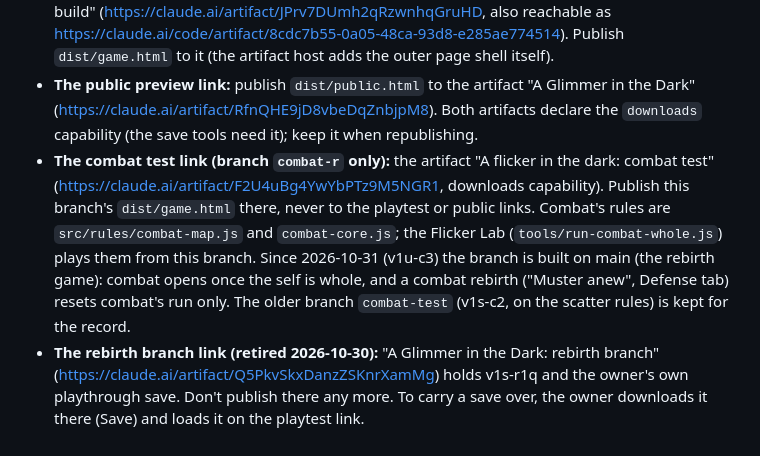
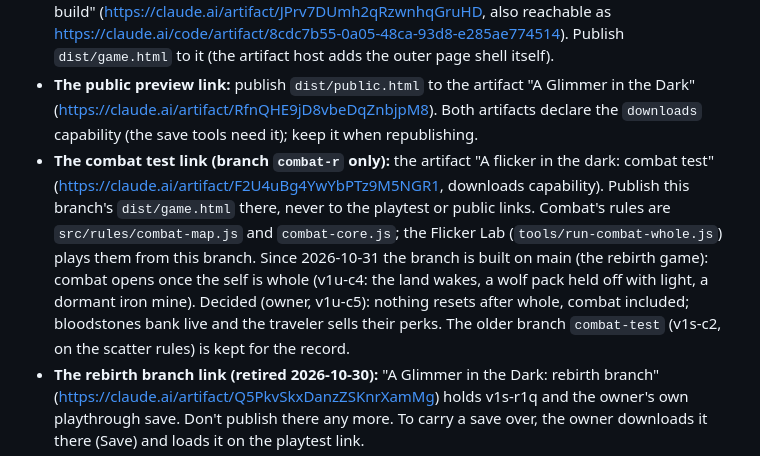
Before and after one commit to gdjustin/flicker, a Markdown page: CLAUDE.md, the part around the change. Rendered like a GitHub page.

Commit message:
docs: CLAUDE.md: no combat rebirths (v1u-c5)
Co-Authored-By: Claude Opus 5.5 <noreply@anthropic.com>
Claude-Session: https://claude.ai/code/session_01JwhrYgG4oEBea3aPP8a59s

```diff
--- a/CLAUDE.md
+++ b/CLAUDE.md
@@ -17,7 +17,7 @@ Notes for Claude sessions. The owner (Justin) designs; Claude builds. The owner
 - **Two builds:** `node tools/build.js` makes the test build (playtest tools, bot hooks, text editor, save key `flicker-map1-branch-v1`) and the public build (none of those, save key `flicker-v0`). Test-only code is marked: `"test": true` parts in `src/parts.json`, `<!--@test-->...<!--@/test-->` in HTML, `/*@if-test*/.../*@end-test*/` in JS. Version, title and links (Discord, source; the Google Form is still empty) live in `src/config.js`; the changelog and About text in `src/text/changelog.js`.
 - **The playtest link (the owner's, test build):** the Claude artifact "A Glimmer in the Dark: playtest build" (https://claude.ai/artifact/JPrv7DUmh2qRzwnhqGruHD, also reachable as https://claude.ai/code/artifact/8cdc7b55-0a05-48ca-93d8-e285ae774514). Publish `dist/game.html` to it (the artifact host adds the outer page shell itself).
 - **The public preview link:** publish `dist/public.html` to the artifact "A Glimmer in the Dark" (https://claude.ai/artifact/RfnQHE9jD8vbeDqZnbjpM8). Both artifacts declare the `downloads` capability (the save tools need it); keep it when republishing.
-- **The combat test link (branch `combat-r` only):** the artifact "A flicker in the dark: combat test" (https://claude.ai/artifact/F2U4uBg4YwYbPTz9M5NGR1, downloads capability). Publish this branch's `dist/game.html` there, never to the playtest or public links. Combat's rules are `src/rules/combat-map.js` and `combat-core.js`; the Flicker Lab (`tools/run-combat-whole.js`) plays them from this branch. Since 2026-10-31 (v1u-c3) the branch is built on main (the rebirth game): combat opens once the self is whole, and a combat rebirth ("Muster anew", Defense tab) resets combat's run only. The older branch `combat-test` (v1s-c2, on the scatter rules) is kept for the record.
+- **The combat test link (branch `combat-r` only):** the artifact "A flicker in the dark: combat test" (https://claude.ai/artifact/F2U4uBg4YwYbPTz9M5NGR1, downloads capability). Publish this branch's `dist/game.html` there, never to the playtest or public links. Combat's rules are `src/rules/combat-map.js` and `combat-core.js`; the Flicker Lab (`tools/run-combat-whole.js`) plays them from this branch. Since 2026-10-31 the branch is built on main (the rebirth game): combat opens once the self is whole (v1u-c4: the land wakes, a wolf pack held off with light, a dormant iron mine). Decided (owner, v1u-c5): nothing resets after whole, combat included; bloodstones bank live and the traveler sells their perks. The older branch `combat-test` (v1s-c2, on the scatter rules) is kept for the record.
 - **The rebirth branch link (retired 2026-10-30):** "A Glimmer in the Dark: rebirth branch" (https://claude.ai/artifact/Q5PkvSkxDanzZSKnrXamMg) holds v1s-r1q and the owner's own playthrough save. Don't publish there any more. To carry a save over, the owner downloads it there (Save) and loads it on the playtest link.
 - **GitHub Pages:** `dist/index.html` and `dist/test/index.html` are the standalone pages (workflow `pages`, started by hand in Actions, or by Claude with `gh workflow run pages.yml --ref main`). Pages is on (the owner switched it on 2026-10-30) and 0.1.0 (v1u) was published there the same day: https://gdjustin.github.io/flicker/ (public build) and https://gdjustin.github.io/flicker/test/ (test build). Run the workflow again after each release. Only a real web address sends the anonymous counts, so Pages is where they come from.
 
```
